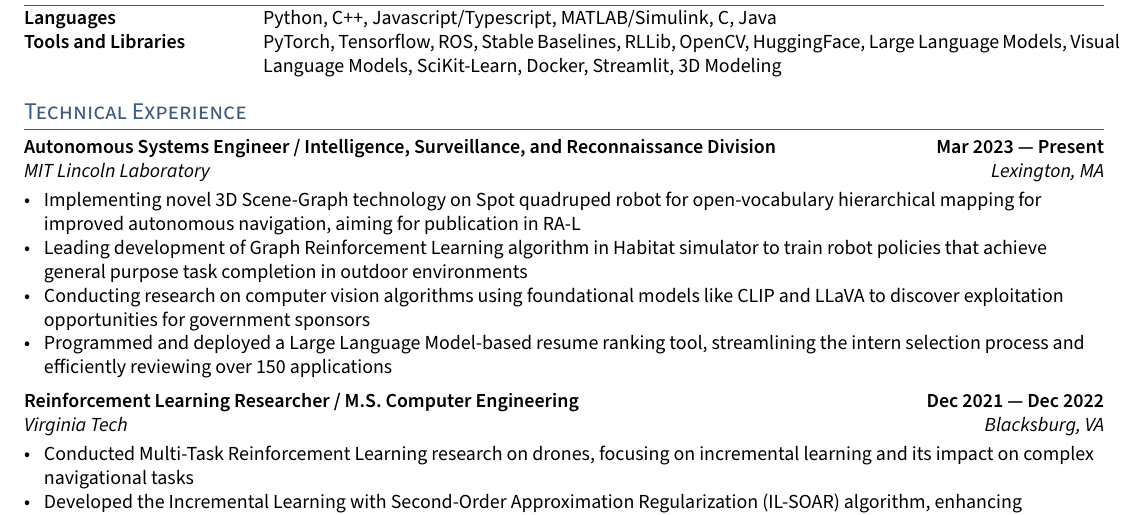
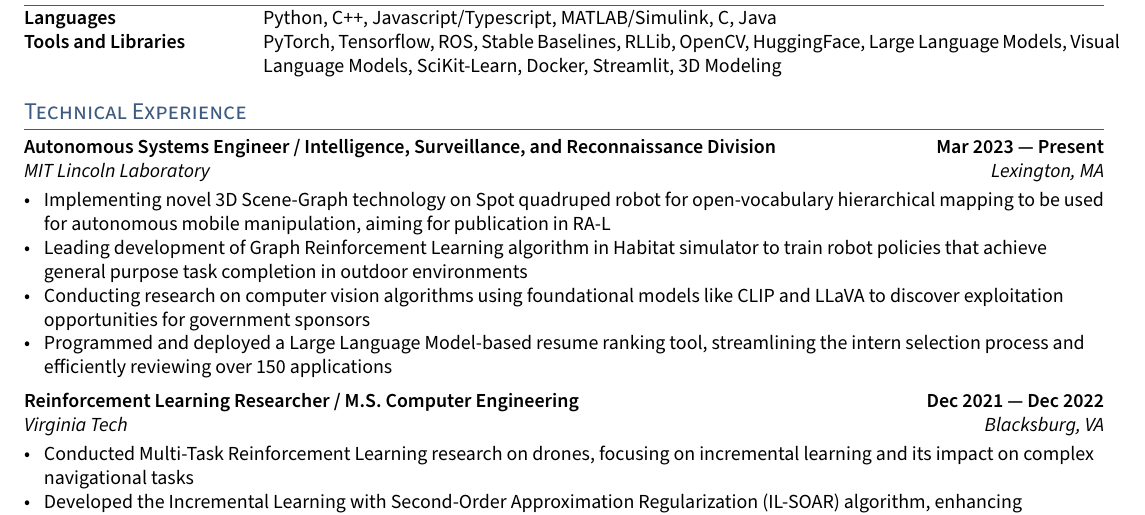
Before and after one commit to trangml/resume, a LaTeX CV (Trang_Matthew_Resume.tex, which reads sections/experience.tex): part of the page, cut so that both start at the same text. Compiled offline with pdfLaTeX.

Commit message:
update mitll position

```diff
--- a/sections/experience.tex
+++ b/sections/experience.tex
@@ -8,7 +8,7 @@
 	% \item Led team of 10 interns to build a SpotMicro quadruped robot.
 	% \item Programmed Large Language Model based resume ranker for interns, allowing for accelerated review of over 150 internship applicants
 	% \item Developing advanced navigation and planning algorithms for autonomous robots, enhancing mapping efficiency by 30% using 3D Scene-Graphs on a Boston Dynamics Spot robot.
-	\item Implementing novel 3D Scene-Graph technology on Spot quadruped robot for open-vocabulary hierarchical mapping for improved autonomous navigation, aiming for publication in RA-L
+	\item Implementing novel 3D Scene-Graph technology on Spot quadruped robot for open-vocabulary hierarchical mapping to be used for autonomous mobile manipulation, aiming for publication in RA-L
 	\item Leading development of Graph Reinforcement Learning algorithm in Habitat simulator to train robot policies that achieve general purpose task completion in outdoor environments
 	\item Conducting research on computer vision algorithms using foundational models like CLIP and LLaVA to discover exploitation opportunities for government sponsors
 	\item Programmed and deployed a Large Language Model-based resume ranking tool, streamlining the intern selection process and efficiently reviewing over 150 applications
```
Also changed, not shown: Trang_Matthew_Resume.pdf.
